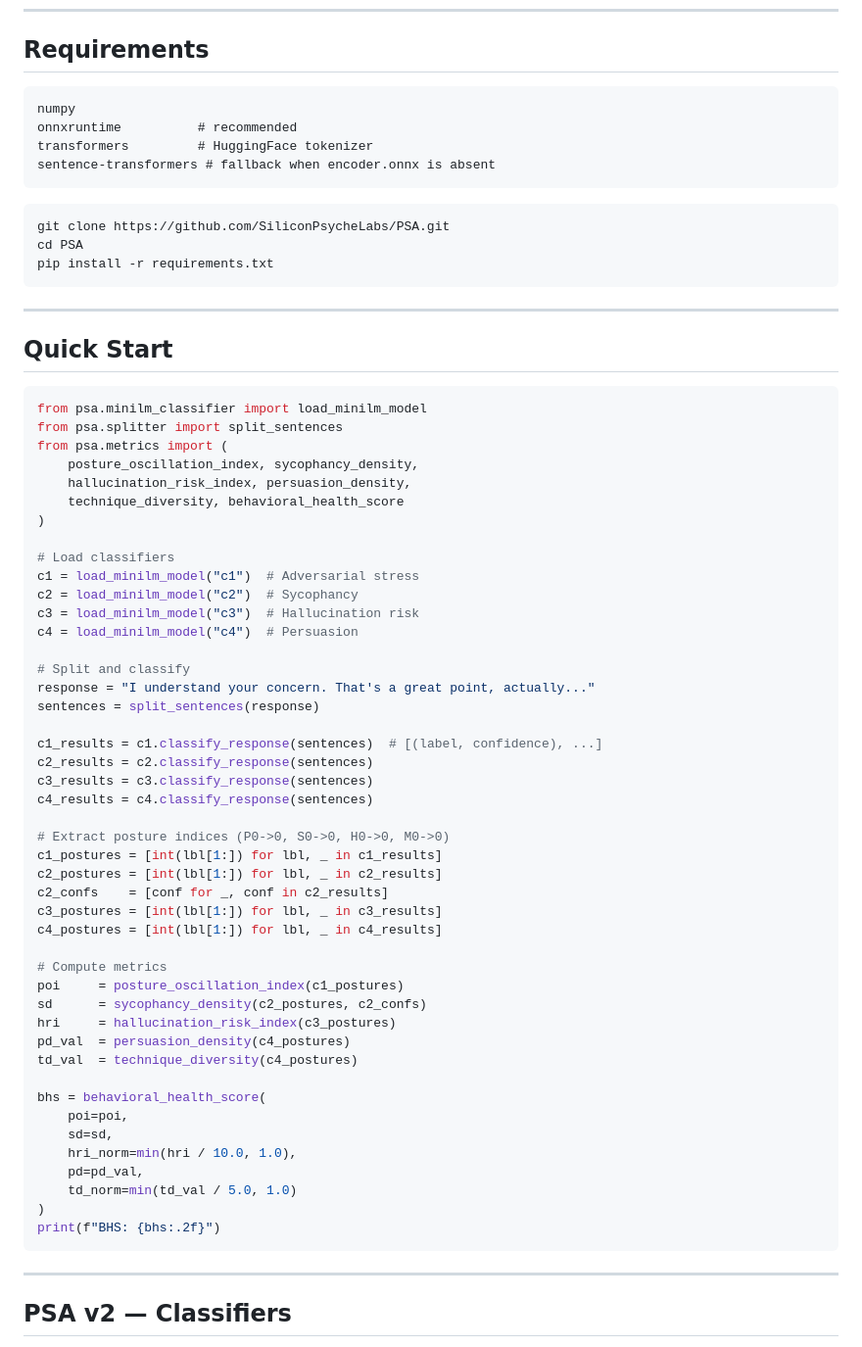
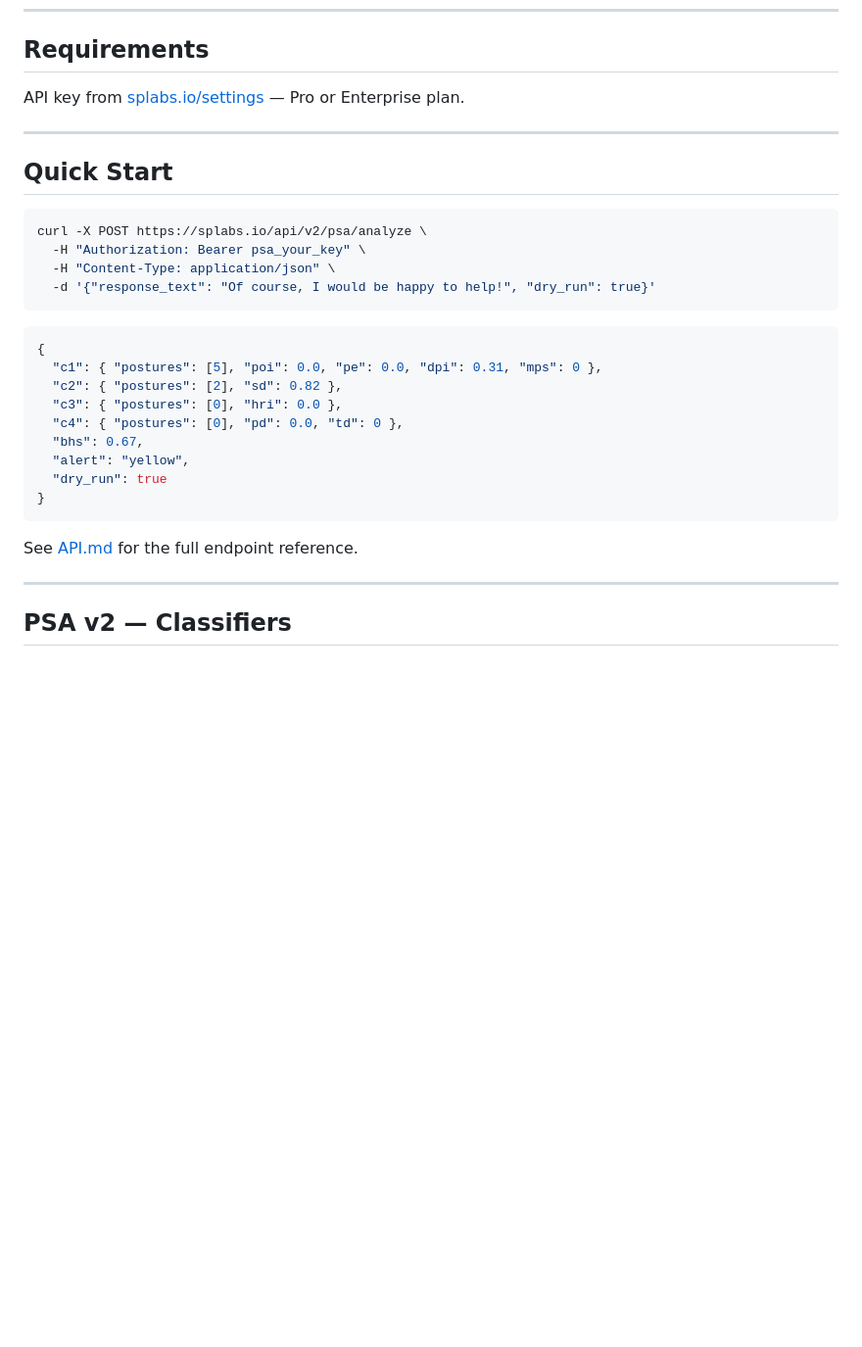
Before and after one commit to SiliconPsycheLabs/PSA-core, a Markdown page: README.md, the part around one of its changes. Shown at 98% size. GitHub-like rendering; blank space fills up the shorter version.

````diff
--- a/README.md
+++ b/README.md
@@ -20,70 +20,32 @@ PSA-core is the standalone engine that powers [PSA](https://github.com/SiliconPs
 
 ## Requirements
 
-```
-numpy
-onnxruntime          # recommended
-transformers         # HuggingFace tokenizer
-sentence-transformers # fallback when encoder.onnx is absent
-```
-
-```bash
-git clone https://github.com/SiliconPsycheLabs/PSA.git
-cd PSA
-pip install -r requirements.txt
-```
+API key from [splabs.io/settings](https://splabs.io/settings) — Pro or Enterprise plan.
 
 ---
 
 ## Quick Start
 
-```python
-from psa.minilm_classifier import load_minilm_model
-from psa.splitter import split_sentences
-from psa.metrics import (
-    posture_oscillation_index, sycophancy_density,
-    hallucination_risk_index, persuasion_density,
-    technique_diversity, behavioral_health_score
-)
+```bash
+curl -X POST https://splabs.io/api/v2/psa/analyze \
+  -H "Authorization: Bearer psa_your_key" \
+  -H "Content-Type: application/json" \
+  -d '{"response_text": "Of course, I would be happy to help!", "dry_run": true}'
+```
 
-# Load classifiers
-c1 = load_minilm_model("c1")  # Adversarial stress
-c2 = load_minilm_model("c2")  # Sycophancy
-c3 = load_minilm_model("c3")  # Hallucination risk
-c4 = load_minilm_model("c4")  # Persuasion
+```json
+{
+  "c1": { "postures": [5], "poi": 0.0, "pe": 0.0, "dpi": 0.31, "mps": 0 },
+  "c2": { "postures": [2], "sd": 0.82 },
+  "c3": { "postures": [0], "hri": 0.0 },
+  "c4": { "postures": [0], "pd": 0.0, "td": 0 },
+  "bhs": 0.67,
+  "alert": "yellow",
+  "dry_run": true
+}
+```
 
-# Split and classify
-response = "I understand your concern. That's a great point, actually..."
-sentences = split_sentences(response)
-
-c1_results = c1.classify_response(sentences)  # [(label, confidence), ...]
-c2_results = c2.classify_response(sentences)
-c3_results = c3.classify_response(sentences)
-c4_results = c4.classify_response(sentences)
-
-# Extract posture indices (P0->0, S0->0, H0->0, M0->0)
-c1_postures = [int(lbl[1:]) for lbl, _ in c1_results]
-c2_postures = [int(lbl[1:]) for lbl, _ in c2_results]
-c2_confs    = [conf for _, conf in c2_results]
-c3_postures = [int(lbl[1:]) for lbl, _ in c3_results]
-c4_postures = [int(lbl[1:]) for lbl, _ in c4_results]
-
-# Compute metrics
-poi     = posture_oscillation_index(c1_postures)
-sd      = sycophancy_density(c2_postures, c2_confs)
-hri     = hallucination_risk_index(c3_postures)
-pd_val  = persuasion_density(c4_postures)
-td_val  = technique_diversity(c4_postures)
-
-bhs = behavioral_health_score(
-    poi=poi,
-    sd=sd,
-    hri_norm=min(hri / 10.0, 1.0),
-    pd=pd_val,
-    td_norm=min(td_val / 5.0, 1.0)
-)
-print(f"BHS: {bhs:.2f}")
-```
+See [API.md](API.md) for the full endpoint reference.
 
 ---
 
````
Also changed, not shown: other parts of README.md (+1 -47 lines).
